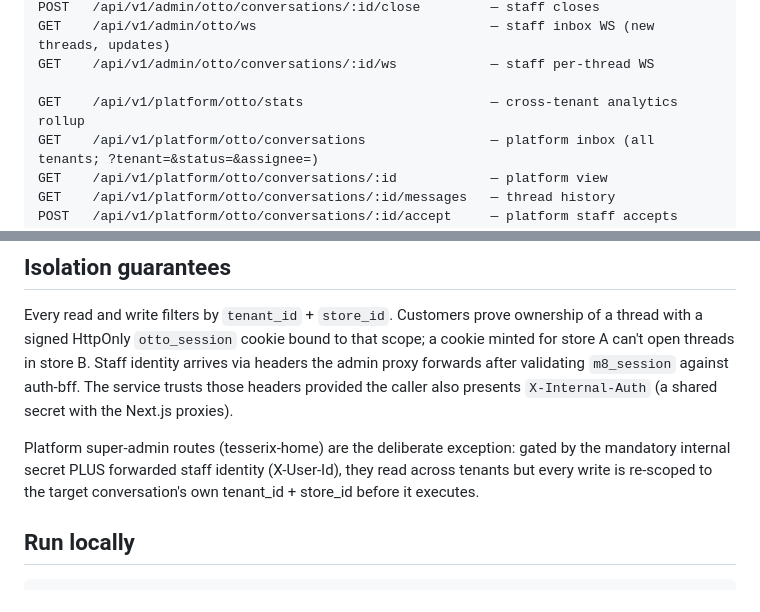
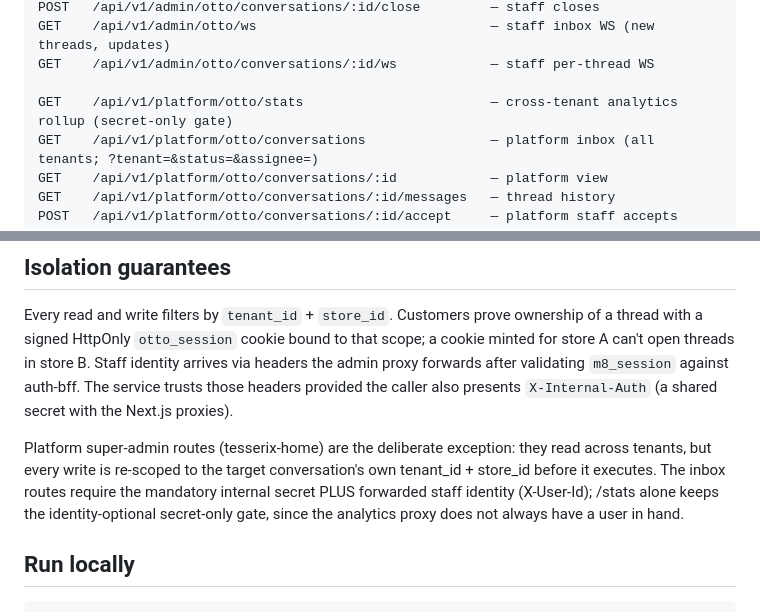
Before and after one commit to tesserix/slm-support-platform, a Markdown page: services/otto/README.md, 2 parts joined by grey strips. Rendered like a GitHub page.

Commit message:
docs(otto): correct /stats auth gate description

```diff
--- a/services/otto/README.md
+++ b/services/otto/README.md
@@ -25,7 +25,7 @@ POST   /api/v1/admin/otto/conversations/:id/close         — staff closes
 GET    /api/v1/admin/otto/ws                              — staff inbox WS (new threads, updates)
 GET    /api/v1/admin/otto/conversations/:id/ws            — staff per-thread WS
 
-GET    /api/v1/platform/otto/stats                        — cross-tenant analytics rollup
+GET    /api/v1/platform/otto/stats                        — cross-tenant analytics rollup (secret-only gate)
 GET    /api/v1/platform/otto/conversations                — platform inbox (all tenants; ?tenant=&status=&assignee=)
 GET    /api/v1/platform/otto/conversations/:id            — platform view
 GET    /api/v1/platform/otto/conversations/:id/messages   — thread history
@@ -49,9 +49,12 @@ provided the caller also presents `X-Internal-Auth` (a shared secret with
 the Next.js proxies).
 
 Platform super-admin routes (tesserix-home) are the deliberate exception:
-gated by the mandatory internal secret PLUS forwarded staff identity
-(X-User-Id), they read across tenants but every write is re-scoped to the
-target conversation's own tenant_id + store_id before it executes.
+they read across tenants, but every write is re-scoped to the target
+conversation's own tenant_id + store_id before it executes. The inbox
+routes require the mandatory internal secret PLUS forwarded staff
+identity (X-User-Id); /stats alone keeps the identity-optional
+secret-only gate, since the analytics proxy does not always have a
+user in hand.
 
 ## Run locally
 
```
